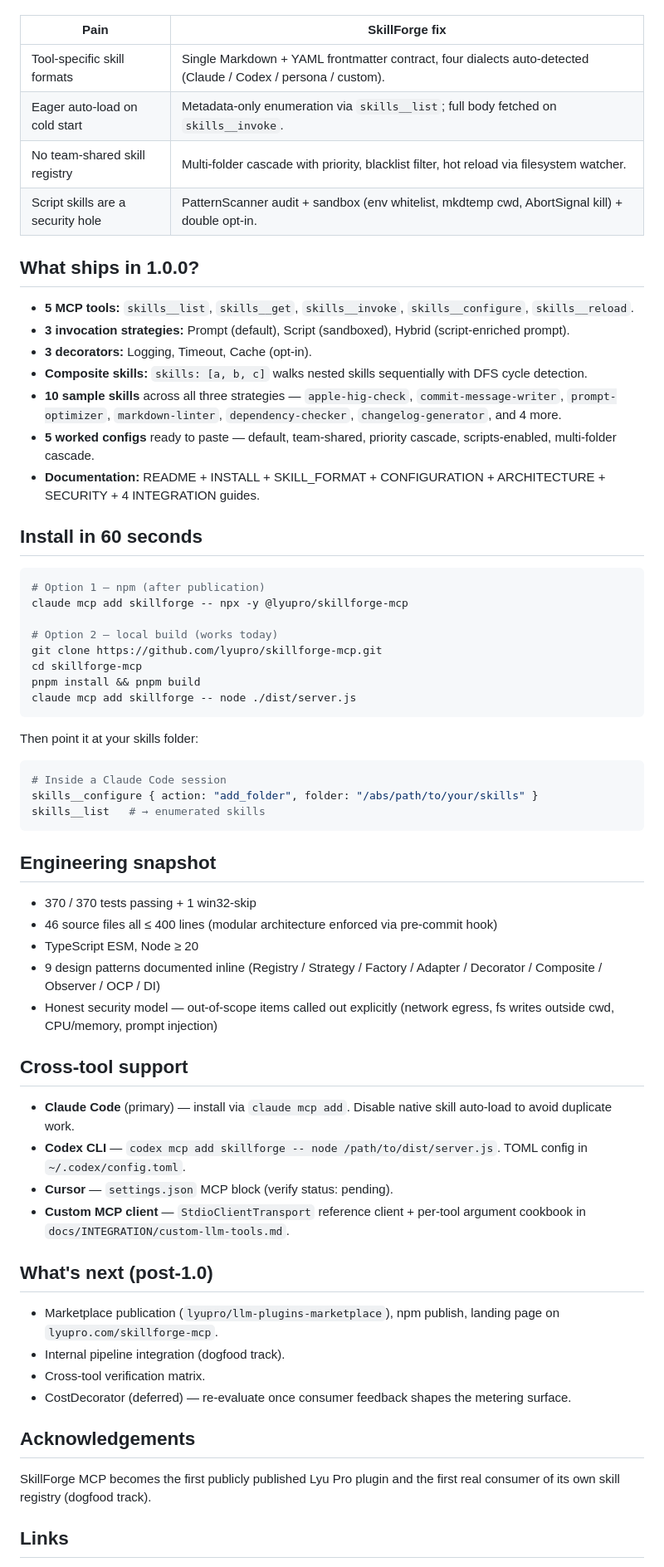
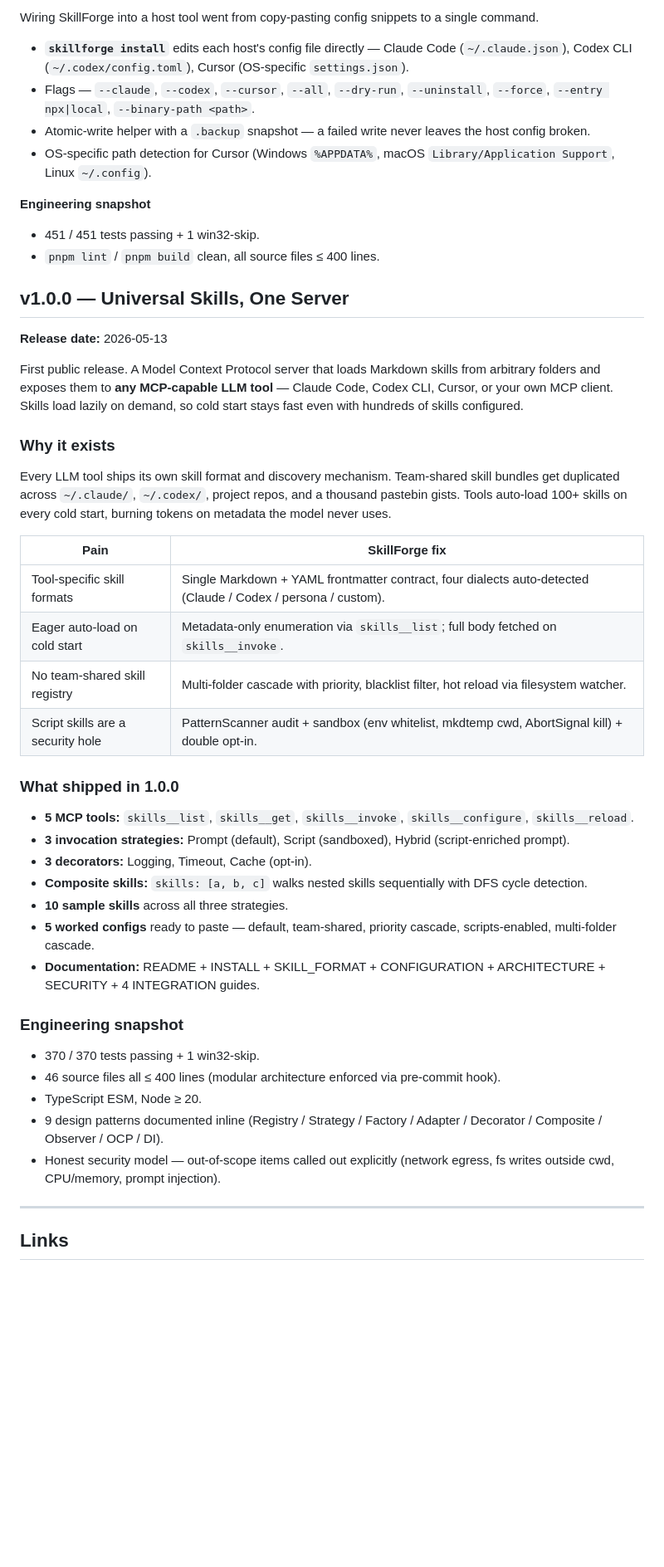
Before and after one commit to lyupro/skillforge-mcp, a Markdown page: RELEASE_NOTES.md, the part around one of its changes. Shown at 83% size. GitHub-like rendering; blank space fills up the shorter version.

````diff
--- a/RELEASE_NOTES.md
+++ b/RELEASE_NOTES.md
@@ -16,3 +57,24 @@ SkillForge solves three pains in one package:
+Wiring SkillForge into a host tool went from copy-pasting config snippets to a single command.
+
+- **`skillforge install`** edits each host's config file directly — Claude Code (`~/.claude.json`), Codex CLI (`~/.codex/config.toml`), Cursor (OS-specific `settings.json`).
+- Flags — `--claude`, `--codex`, `--cursor`, `--all`, `--dry-run`, `--uninstall`, `--force`, `--entry npx|local`, `--binary-path <path>`.
+- Atomic-write helper with a `.backup` snapshot — a failed write never leaves the host config broken.
+- OS-specific path detection for Cursor (Windows `%APPDATA%`, macOS `Library/Application Support`, Linux `~/.config`).
+
+**Engineering snapshot**
+
+- 451 / 451 tests passing + 1 win32-skip.
+- `pnpm lint` / `pnpm build` clean, all source files ≤ 400 lines.
+
+## v1.0.0 — Universal Skills, One Server
+
+**Release date:** 2026-05-13
+
+First public release. A Model Context Protocol server that loads Markdown skills from arbitrary folders and exposes them to **any MCP-capable LLM tool** — Claude Code, Codex CLI, Cursor, or your own MCP client. Skills load lazily on demand, so cold start stays fast even with hundreds of skills configured.
+
+### Why it exists
+
+Every LLM tool ships its own skill format and discovery mechanism. Team-shared skill bundles get duplicated across `~/.claude/`, `~/.codex/`, project repos, and a thousand pastebin gists. Tools auto-load 100+ skills on every cold start, burning tokens on metadata the model never uses.
 
 | Pain | SkillForge fix |
 |------|----------------|
@@ -21,62 +83,25 @@ SkillForge solves three pains in one package:
 | No team-shared skill registry | Multi-folder cascade with priority, blacklist filter, hot reload via filesystem watcher. |
 | Script skills are a security hole | PatternScanner audit + sandbox (env whitelist, mkdtemp cwd, AbortSignal kill) + double opt-in. |
 
-## What ships in 1.0.0?
+### What shipped in 1.0.0
 
 - **5 MCP tools:** `skills__list`, `skills__get`, `skills__invoke`, `skills__configure`, `skills__reload`.
 - **3 invocation strategies:** Prompt (default), Script (sandboxed), Hybrid (script-enriched prompt).
 - **3 decorators:** Logging, Timeout, Cache (opt-in).
 - **Composite skills:** `skills: [a, b, c]` walks nested skills sequentially with DFS cycle detection.
-- **10 sample skills** across all three strategies — `apple-hig-check`, `commit-message-writer`, `prompt-optimizer`, `markdown-linter`, `dependency-checker`, `changelog-generator`, and 4 more.
+- **10 sample skills** across all three strategies.
 - **5 worked configs** ready to paste — default, team-shared, priority cascade, scripts-enabled, multi-folder cascade.
 - **Documentation:** README + INSTALL + SKILL_FORMAT + CONFIGURATION + ARCHITECTURE + SECURITY + 4 INTEGRATION guides.
 
-## Install in 60 seconds
+### Engineering snapshot
 
-```bash
-# Option 1 — npm (after publication)
-claude mcp add skillforge -- npx -y @lyupro/skillforge-mcp
+- 370 / 370 tests passing + 1 win32-skip.
+- 46 source files all ≤ 400 lines (modular architecture enforced via pre-commit hook).
+- TypeScript ESM, Node ≥ 20.
+- 9 design patterns documented inline (Registry / Strategy / Factory / Adapter / Decorator / Composite / Observer / OCP / DI).
+- Honest security model — out-of-scope items called out explicitly (network egress, fs writes outside cwd, CPU/memory, prompt injection).
 
-# Option 2 — local build (works today)
-git clone https://github.com/lyupro/skillforge-mcp.git
-cd skillforge-mcp
-pnpm install && pnpm build
-claude mcp add skillforge -- node ./dist/server.js
-```
-
-Then point it at your skills folder:
-
-```bash
-# Inside a Claude Code session
-skills__configure { action: "add_folder", folder: "/abs/path/to/your/skills" }
-skills__list   # → enumerated skills
-```
-
-## Engineering snapshot
-
-- 370 / 370 tests passing + 1 win32-skip
-- 46 source files all ≤ 400 lines (modular architecture enforced via pre-commit hook)
-- TypeScript ESM, Node ≥ 20
-- 9 design patterns documented inline (Registry / Strategy / Factory / Adapter / Decorator / Composite / Observer / OCP / DI)
-- Honest security model — out-of-scope items called out explicitly (network egress, fs writes outside cwd, CPU/memory, prompt injection)
-
-## Cross-tool support
-
-- **Claude Code** (primary) — install via `claude mcp add`. Disable native skill auto-load to avoid duplicate work.
-- **Codex CLI** — `codex mcp add skillforge -- node /path/to/dist/server.js`. TOML config in `~/.codex/config.toml`.
-- **Cursor** — `settings.json` MCP block (verify status: pending).
-- **Custom MCP client** — `StdioClientTransport` reference client + per-tool argument cookbook in `docs/INTEGRATION/custom-llm-tools.md`.
-
-## What's next (post-1.0)
-
-- Marketplace publication (`lyupro/llm-plugins-marketplace`), npm publish, landing page on `lyupro.com/skillforge-mcp`.
-- Internal pipeline integration (dogfood track).
-- Cross-tool verification matrix.
-- CostDecorator (deferred) — re-evaluate once consumer feedback shapes the metering surface.
-
-## Acknowledgements
-
-SkillForge MCP becomes the first publicly published Lyu Pro plugin and the first real consumer of its own skill registry (dogfood track).
+---
 
 ## Links
 
````
Also changed, not shown: other parts of RELEASE_NOTES.md (+48 -7 lines).
